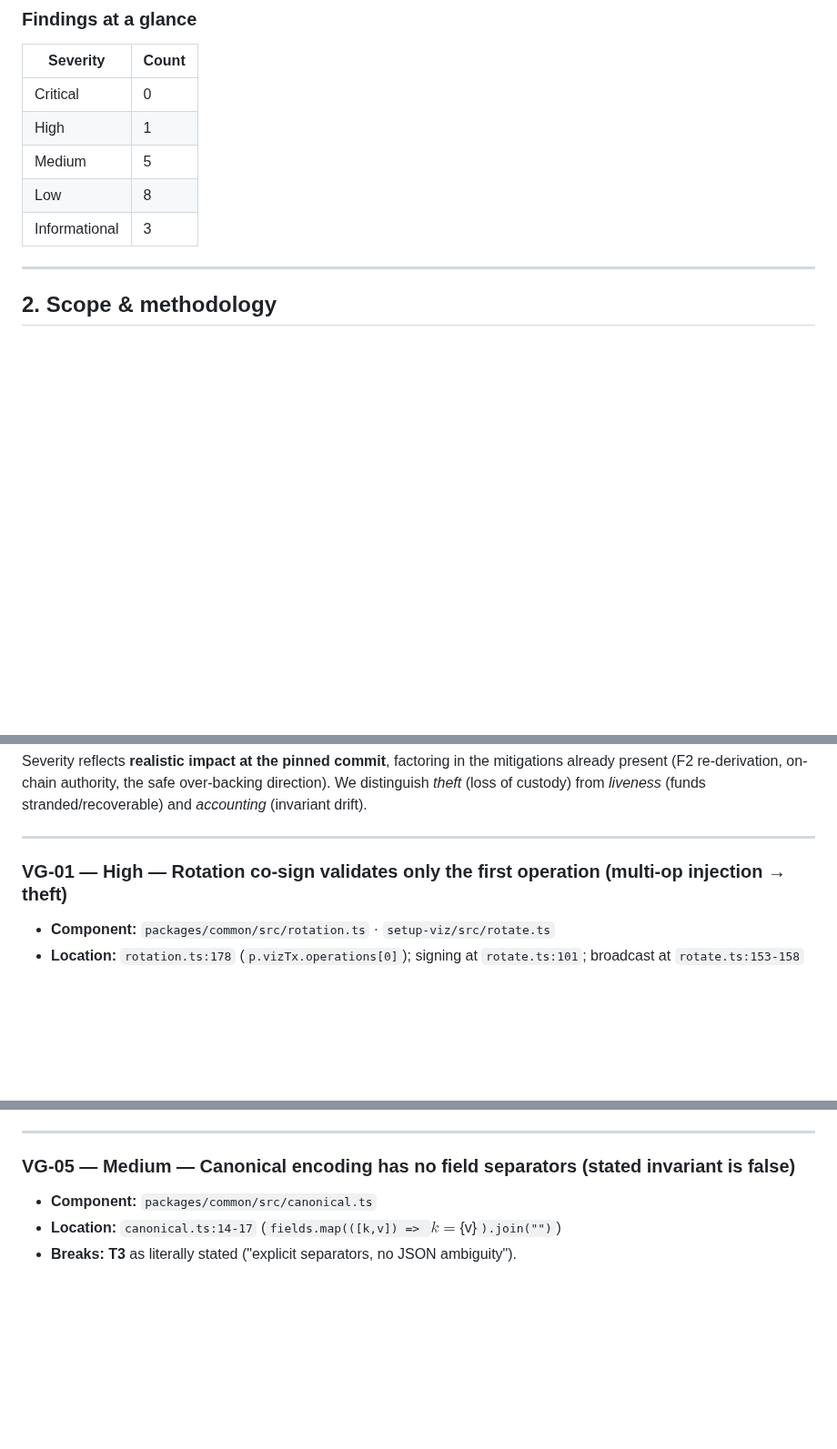
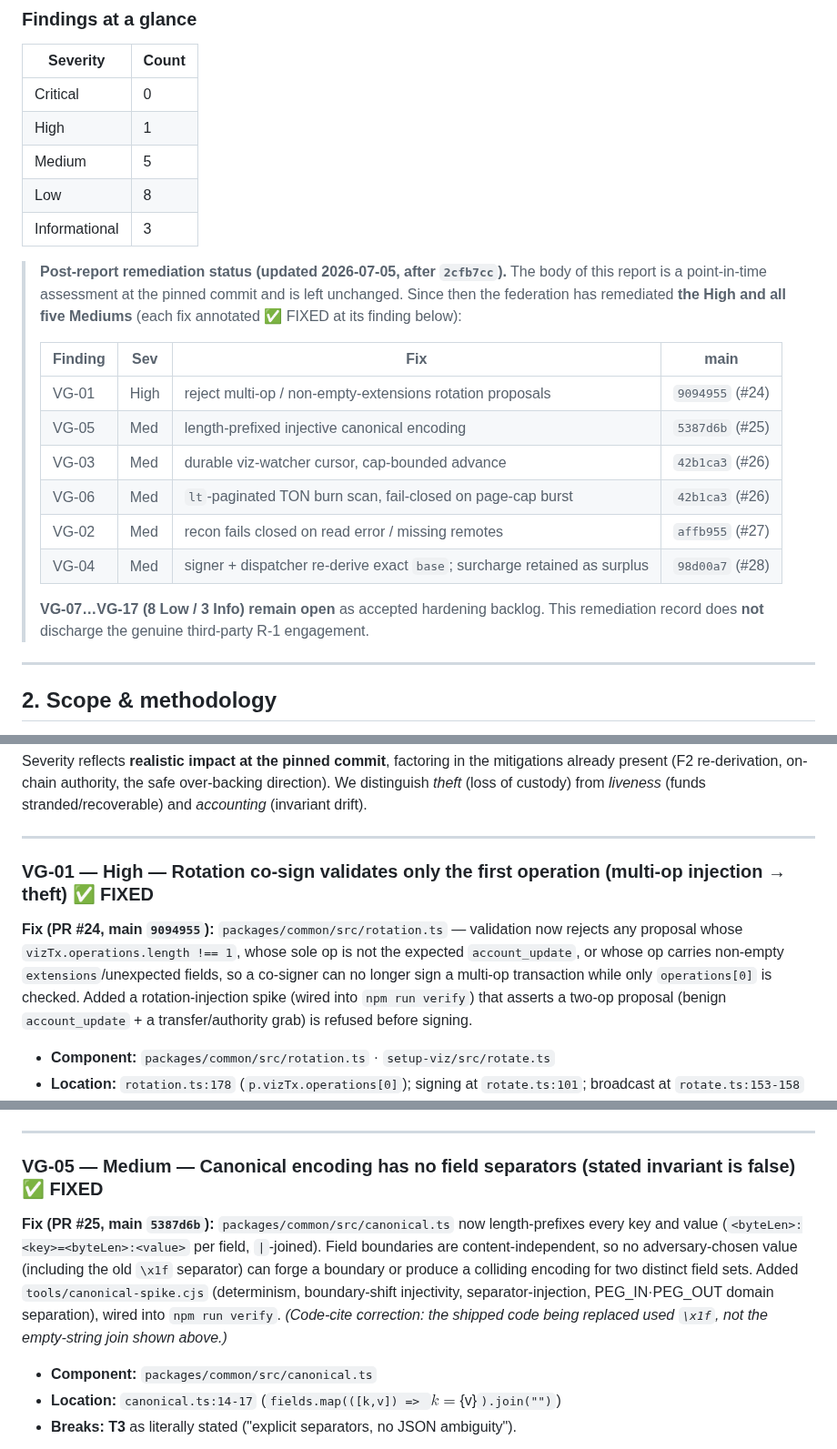
Before and after one commit to viz-cx/viz-gateway, a Markdown page: docs/audit/R1-EXTERNAL-AUDIT-REPORT.md, 3 parts joined by grey strips. Shown at 91% size. Rendered like a GitHub page; blank space fills up the shorter version.

```diff
--- a/docs/audit/R1-EXTERNAL-AUDIT-REPORT.md
+++ b/docs/audit/R1-EXTERNAL-AUDIT-REPORT.md
@@ -71,6 +71,23 @@ insider proposer plus co-signers who trust the tool without inspecting raw JSON.
 | Low | 8 |
 | Informational | 3 |
 
+> **Post-report remediation status (updated 2026-07-05, after `2cfb7cc`).** The body of
+> this report is a point-in-time assessment at the pinned commit and is left unchanged.
+> Since then the federation has remediated **the High and all five Mediums** (each fix
+> annotated ✅ FIXED at its finding below):
+>
+> | Finding | Sev | Fix | main |
+> |---|---|---|---|
+> | VG-01 | High | reject multi-op / non-empty-extensions rotation proposals | `9094955` (#24) |
+> | VG-05 | Med | length-prefixed injective canonical encoding | `5387d6b` (#25) |
+> | VG-03 | Med | durable viz-watcher cursor, cap-bounded advance | `42b1ca3` (#26) |
+> | VG-06 | Med | `lt`-paginated TON burn scan, fail-closed on page-cap burst | `42b1ca3` (#26) |
+> | VG-02 | Med | recon fails closed on read error / missing remotes | `affb955` (#27) |
+> | VG-04 | Med | signer + dispatcher re-derive exact `base`; surcharge retained as surplus | `98d00a7` (#28) |
+>
+> **VG-07…VG-17 (8 Low / 3 Info) remain open** as accepted hardening backlog. This
+> remediation record does **not** discharge the genuine third-party R-1 engagement.
+
 ---
 
 ## 2. Scope & methodology
@@ -112,7 +129,14 @@ over-backing direction). We distinguish *theft* (loss of custody) from *liveness
 
 ---
 
-### VG-01 — High — Rotation co-sign validates only the first operation (multi-op injection → theft)
+### VG-01 — High — Rotation co-sign validates only the first operation (multi-op injection → theft) ✅ FIXED
+
+**Fix (PR #24, main `9094955`):** `packages/common/src/rotation.ts` — validation now
+rejects any proposal whose `vizTx.operations.length !== 1`, whose sole op is not the
+expected `account_update`, or whose op carries non-empty `extensions`/unexpected fields, so
+a co-signer can no longer sign a multi-op transaction while only `operations[0]` is checked.
+Added a rotation-injection spike (wired into `npm run verify`) that asserts a two-op proposal
+(benign `account_update` + a transfer/authority grab) is refused before signing.
 
 - **Component:** `packages/common/src/rotation.ts` · `setup-viz/src/rotate.ts`
 - **Location:** `rotation.ts:178` (`p.vizTx.operations[0]`); signing at `rotate.ts:101`; broadcast at `rotate.ts:153-158`
@@ -312,7 +343,15 @@ discoverable from the action id). Instead:
 
 ---
 
-### VG-05 — Medium — Canonical encoding has no field separators (stated invariant is false)
+### VG-05 — Medium — Canonical encoding has no field separators (stated invariant is false) ✅ FIXED
+
+**Fix (PR #25, main `5387d6b`):** `packages/common/src/canonical.ts` now length-prefixes every
+key and value (`<byteLen>:<key>=<byteLen>:<value>` per field, `|`-joined). Field boundaries are
+content-independent, so no adversary-chosen value (including the old `\x1f` separator) can forge
+a boundary or produce a colliding encoding for two distinct field sets. Added
+`tools/canonical-spike.cjs` (determinism, boundary-shift injectivity, separator-injection,
+PEG_IN·PEG_OUT domain separation), wired into `npm run verify`. *(Code-cite correction: the
+shipped code being replaced used `\x1f`, not the empty-string join shown above.)*
 
 - **Component:** `packages/common/src/canonical.ts`
 - **Location:** `canonical.ts:14-17` (`fields.map(([k,v]) => `${k}=${v}`).join("")`)
```
Also changed, not shown: other parts of docs/audit/R1-EXTERNAL-AUDIT-REPORT.md (+15 -2 lines), docs/AUDIT.md (+30 -5 lines).
